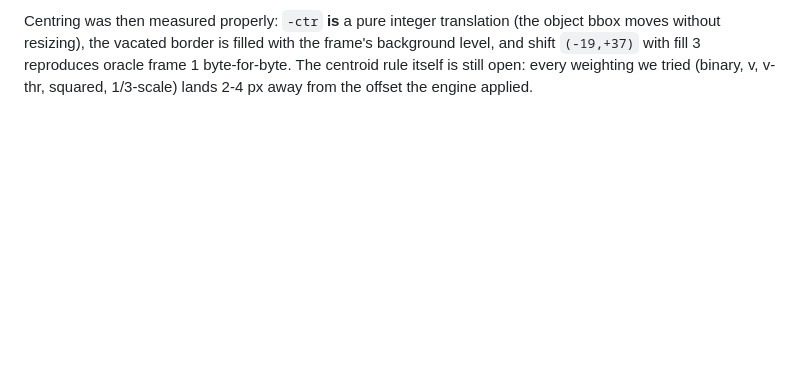
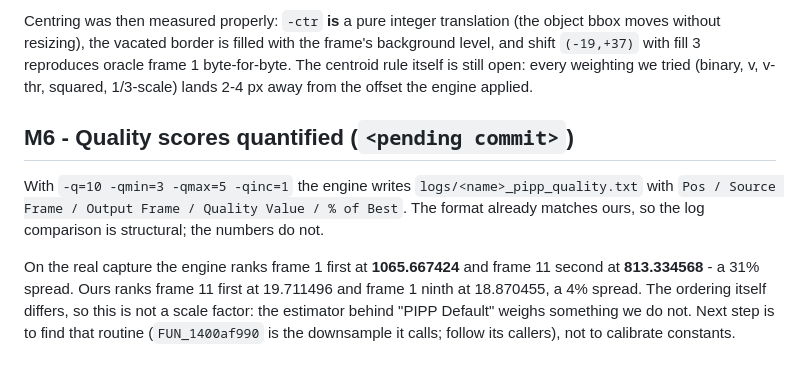
Before and after one commit to openpipp/opipp, a Markdown page: docs/journal.md, the part around the change. Rendered like a GitHub page; blank space fills up the shorter version.

```diff
--- a/docs/journal.md
+++ b/docs/journal.md
@@ -91,3 +91,15 @@ without resizing), the vacated border is filled with the frame's background leve
 `(-19,+37)` with fill 3 reproduces oracle frame 1 byte-for-byte. The centroid rule itself is still
 open: every weighting we tried (binary, v, v-thr, squared, 1/3-scale) lands 2-4 px away from the
 offset the engine applied.
+
+## M6 - Quality scores quantified (`<pending commit>`)
+
+With `-q=10 -qmin=3 -qmax=5 -qinc=1` the engine writes `logs/<name>_pipp_quality.txt` with
+`Pos / Source Frame / Output Frame / Quality Value / % of Best`. The format already matches ours, so
+the log comparison is structural; the numbers do not.
+
+On the real capture the engine ranks frame 1 first at **1065.667424** and frame 11 second at
+**813.334568** - a 31% spread. Ours ranks frame 11 first at 19.711496 and frame 1 ninth at 18.870455,
+a 4% spread. The ordering itself differs, so this is not a scale factor: the estimator behind "PIPP
+Default" weighs something we do not. Next step is to find that routine (`FUN_1400af990` is the
+downsample it calls; follow its callers), not to calibrate constants.
```
Also changed, not shown: docs/HANDOFF.md (+17 -0 lines).
